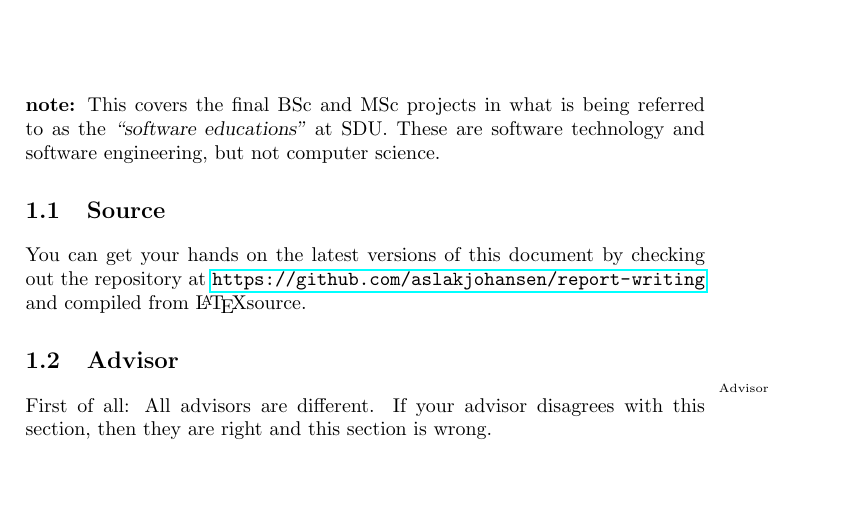
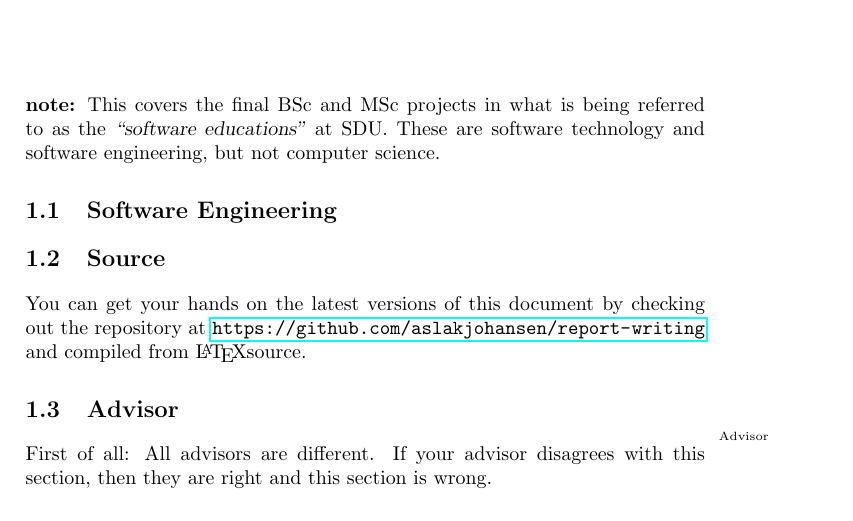
Before and after one commit to aslakjohansen/report-writing, a LaTeX thesis (doc/report-writing.tex): part of page 4 of 43, cut so that both start at the same text, the shorter picture padded with empty space. Compiled offline with pdfLaTeX.

Commit message:
Added an empty section for defining what software engineering is

```diff
--- a/doc/report-writing.tex
+++ b/doc/report-writing.tex
@@ -66,6 +66,12 @@
 
 % line coverage
 \textbf{note:} This covers the final BSc and MSc projects in what is being referred to as the \quoted{software educations} at SDU. These are software technology and software engineering, but not computer science.
+
+\section{Software Engineering}
+
+% definition
+
+% the good software engineer
 
 \section{Source}
 
```
